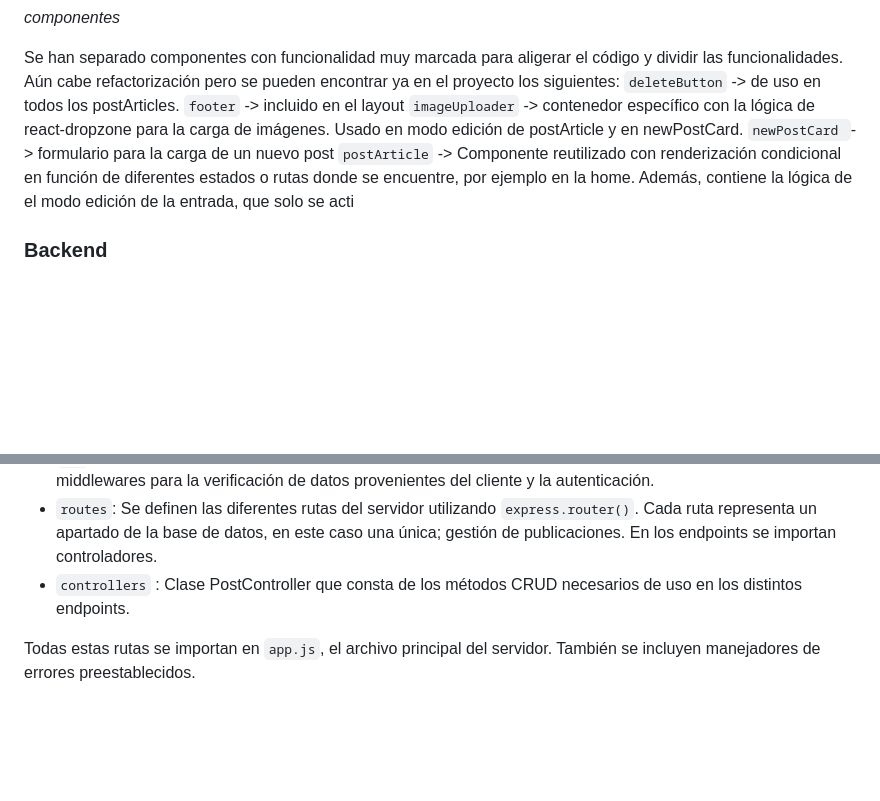
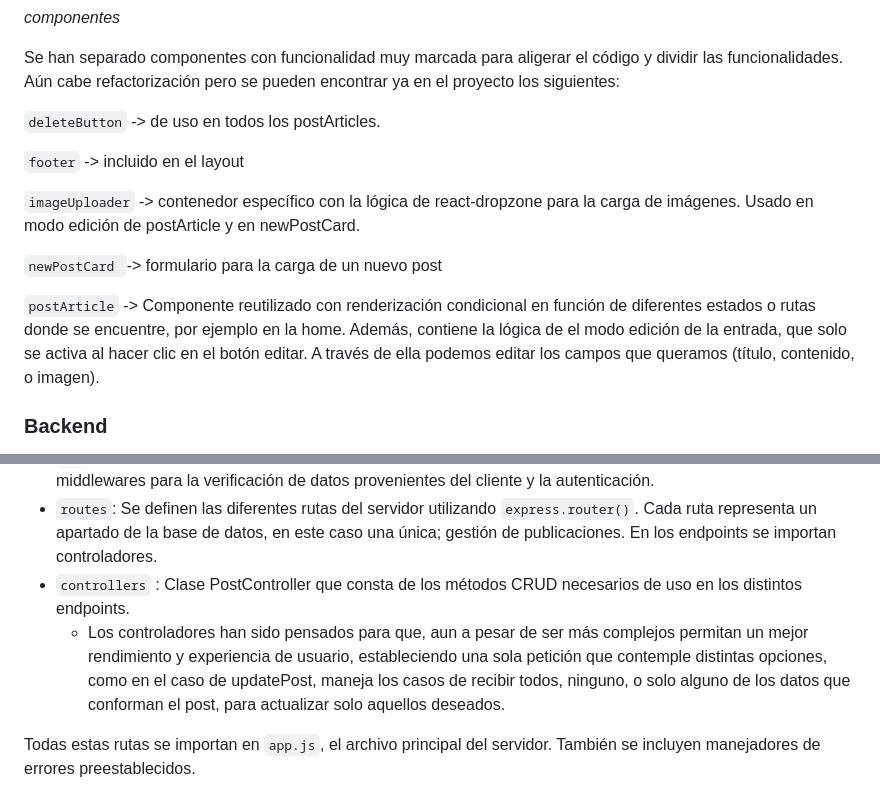
Before and after one commit to SilviaPescador/Fullstack-Blog, a Markdown page: README.md, 2 parts joined by grey strips. Rendered like a GitHub page; blank space fills up the shorter version.

```diff
--- a/README.md
+++ b/README.md
@@ -125,11 +129,16 @@ Proporciona una estructura básica para una aplicación de Next.js, con un encab
 _componentes_
 
 Se han separado componentes con funcionalidad muy marcada para aligerar el código y dividir las funcionalidades. Aún cabe refactorización pero se pueden encontrar ya en el proyecto los siguientes:
+
 `deleteButton` -> de uso en todos los postArticles.
+
 `footer` -> incluido en el layout
+
 `imageUploader` -> contenedor específico con la lógica de react-dropzone para la carga de imágenes. Usado en modo edición de postArticle y en newPostCard.
+
 `newPostCard `-> formulario para la carga de un nuevo post
-`postArticle` -> Componente reutilizado con renderización condicional en función de diferentes estados o rutas donde se encuentre, por ejemplo en la home.  Además, contiene la lógica de el modo edición de la entrada, que solo se acti
+
+`postArticle` -> Componente reutilizado con renderización condicional en función de diferentes estados o rutas donde se encuentre, por ejemplo en la home.  Además, contiene la lógica de el modo edición de la entrada, que solo se activa al hacer clic en el botón editar. A través de ella podemos editar los campos que queramos (título, contenido, o imagen).
 
 
 ### Backend
@@ -140,6 +149,7 @@ El servidor es una API REST creada con Express Generator y utiliza Node.js. La e
 - `lib`: Contiene varios archivos con funcionalidades utilizadas en diferentes partes del servidor, así como los middlewares para la verificación de datos provenientes del cliente y la autenticación.
 - `routes`: Se definen las diferentes rutas del servidor utilizando `express.router()`. Cada ruta representa un apartado de la base de datos, en este caso una única; gestión de publicaciones. En los endpoints se importan controladores.
 - `controllers` : Clase PostController que consta de los métodos CRUD necesarios de uso en los distintos endpoints.
+  - Los controladores han sido pensados para que, aun a pesar de ser más complejos permitan un mejor rendimiento y experiencia de usuario, estableciendo una sola petición que contemple distintas opciones, como en el caso de updatePost, maneja los casos de recibir todos, ninguno, o solo alguno de los datos que conforman el post, para actualizar solo aquellos deseados.
 
 Todas estas rutas se importan en `app.js`, el archivo principal del servidor. También se incluyen manejadores de errores preestablecidos.
 
```
Also changed, not shown: other parts of README.md (+4 -0 lines).
